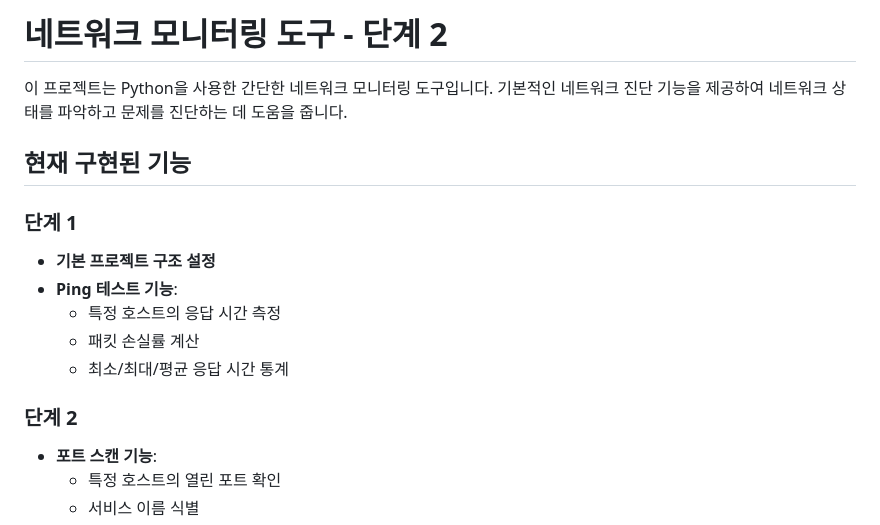
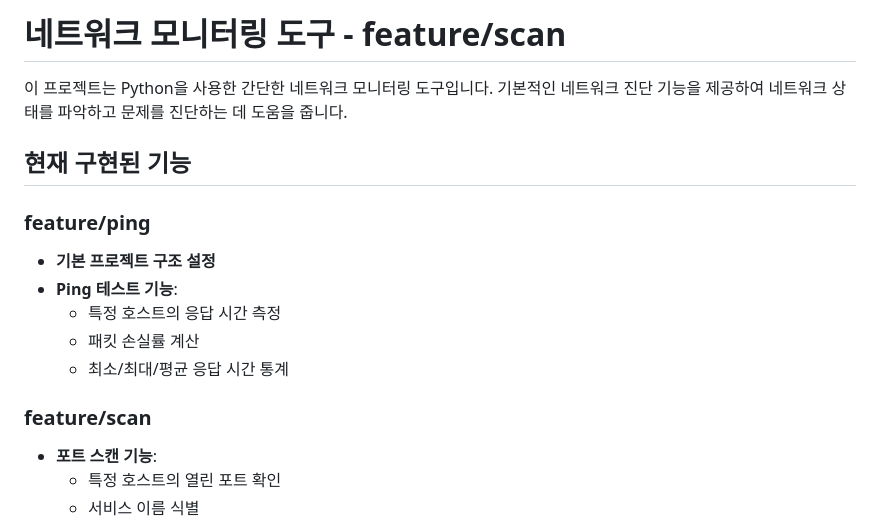
Before and after one commit to DevOpsLab-OZ/network_monitor, a Markdown page: README.md, the part around the change. GitHub-like rendering.

```diff
--- a/README.md
+++ b/README.md
@@ -1,17 +1,17 @@
-# 네트워크 모니터링 도구 - 단계 2
+# 네트워크 모니터링 도구 - feature/scan
 
 이 프로젝트는 Python을 사용한 간단한 네트워크 모니터링 도구입니다. 기본적인 네트워크 진단 기능을 제공하여 네트워크 상태를 파악하고 문제를 진단하는 데 도움을 줍니다.
 
 ## 현재 구현된 기능
 
-### 단계 1
+### feature/ping
 - **기본 프로젝트 구조 설정**
 - **Ping 테스트 기능**:
   - 특정 호스트의 응답 시간 측정
   - 패킷 손실률 계산
   - 최소/최대/평균 응답 시간 통계
 
-### 단계 2
+### feature/scan
 - **포트 스캔 기능**:
   - 특정 호스트의 열린 포트 확인
   - 서비스 이름 식별
```
